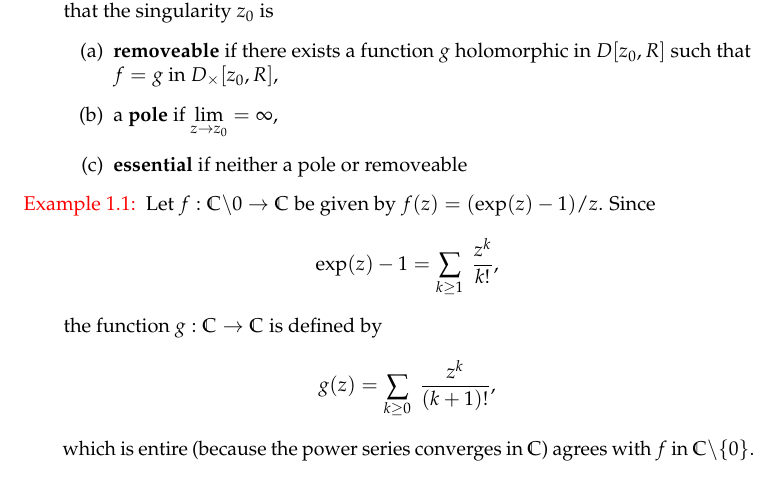
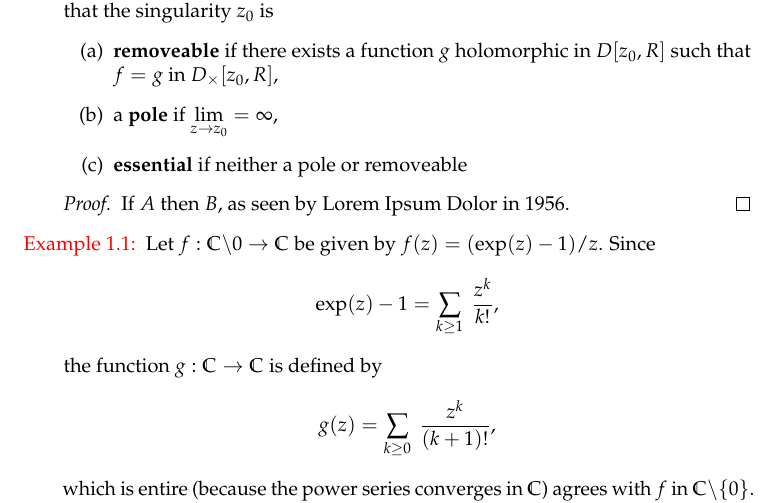
Before and after one commit to ngoldsworth/scibookneue, a LaTeX document (mwes/newtheorem.tex): part of the page, cut so that both start at the same text. Compiled offline with pdfLaTeX.

Commit message:
Added proof example to MWE
ToDos:
  - Maybe using `mdframed`, find a way to create a shaded box around the
    	Theorem.
  - Redefine proof env to have red italics "Proof" and a red QED box.
  - Redefine margins in MWEs, probably page size too. (Look for Spivak's
	calculus in Renne)
  - Clarify design goals in README

```diff
--- a/mwes/newtheorem.tex
+++ b/mwes/newtheorem.tex
@@ -52,6 +52,10 @@ it will be handy to define the \textbf{punctured disk} with center $z_0$ and rad
 		\item \textbf{essential} if neither a pole or removeable
 \end{enumerate}
 \end{cdef}
+\begin{proof}
+	If $A$ then $B$, as seen by Lorem Ipsum Dolor in 1956.
+\end{proof}
+
 
 \begin{cexamp}\label{ex:powers}
 	Let $f: \mathbb{C} \backslash {0} \to \mathbb{C}$ be given by $f(z) = (\exp(z)-1)/z$.
```
Also changed, not shown: mwes/newtheorem.pdf, mwes/newtheorem.tex (2 more changed lines).
